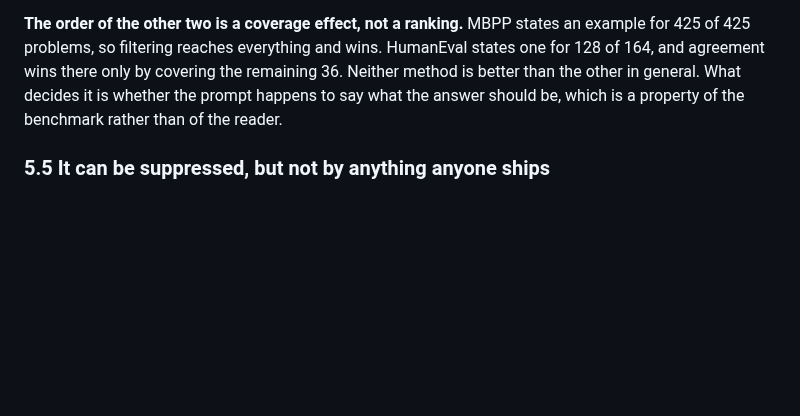
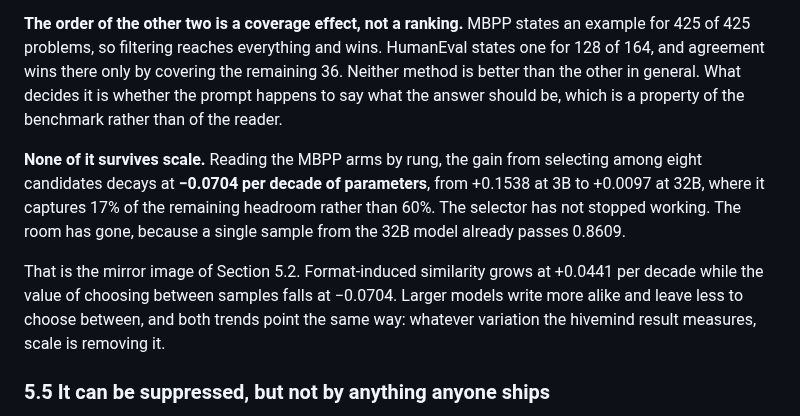
Before and after one commit to space-bacon/SRT, a Markdown page: paper_hivemind.md, the part around the change. Drawn GitHub-style; blank space fills up the shorter version.

Commit message:
5.4: selection value decays with scale at -0.0704 per decade
Reading the MBPP arms by rung, the gain from choosing among eight candidates
falls from +0.1538 at 3B to +0.0097 at 32B, where it captures 17 percent of the
remaining headroom instead of 60. The selector is not failing; a single sample
from the 32B model already passes 0.8609, so the room is gone.

Mirror image of 5.2: format-induced similarity grows at +0.0441 per decade
while the value of choosing between samples falls at -0.0704. Larger models
write more alike and leave less to choose between.

Practical consequence for the pooling ambition, from the union ceiling: the
entire prize from pooling five labs and selecting perfectly is 0.9367 -> 0.9756,
six problems of 164, on a benchmark already saturated for models of this class.

```diff
--- a/paper_hivemind.md
+++ b/paper_hivemind.md
@@ -454,6 +454,17 @@ states one for 128 of 164, and agreement wins there only by covering the remaini
 the prompt happens to say what the answer should be, which is a property of the
 benchmark rather than of the reader.
 
+**None of it survives scale.** Reading the MBPP arms by rung, the gain from selecting
+among eight candidates decays at **−0.0704 per decade of parameters**, from +0.1538
+at 3B to +0.0097 at 32B, where it captures 17% of the remaining headroom rather than
+60%. The selector has not stopped working. The room has gone, because a single sample
+from the 32B model already passes 0.8609.
+
+That is the mirror image of Section 5.2. Format-induced similarity grows at +0.0441
+per decade while the value of choosing between samples falls at −0.0704. Larger models
+write more alike and leave less to choose between, and both trends point the same way:
+whatever variation the hivemind result measures, scale is removing it.
+
 ### 5.5 It can be suppressed, but not by anything anyone ships
 
 Everything above adds framing and watches similarity rise. That is an explanation,
```
